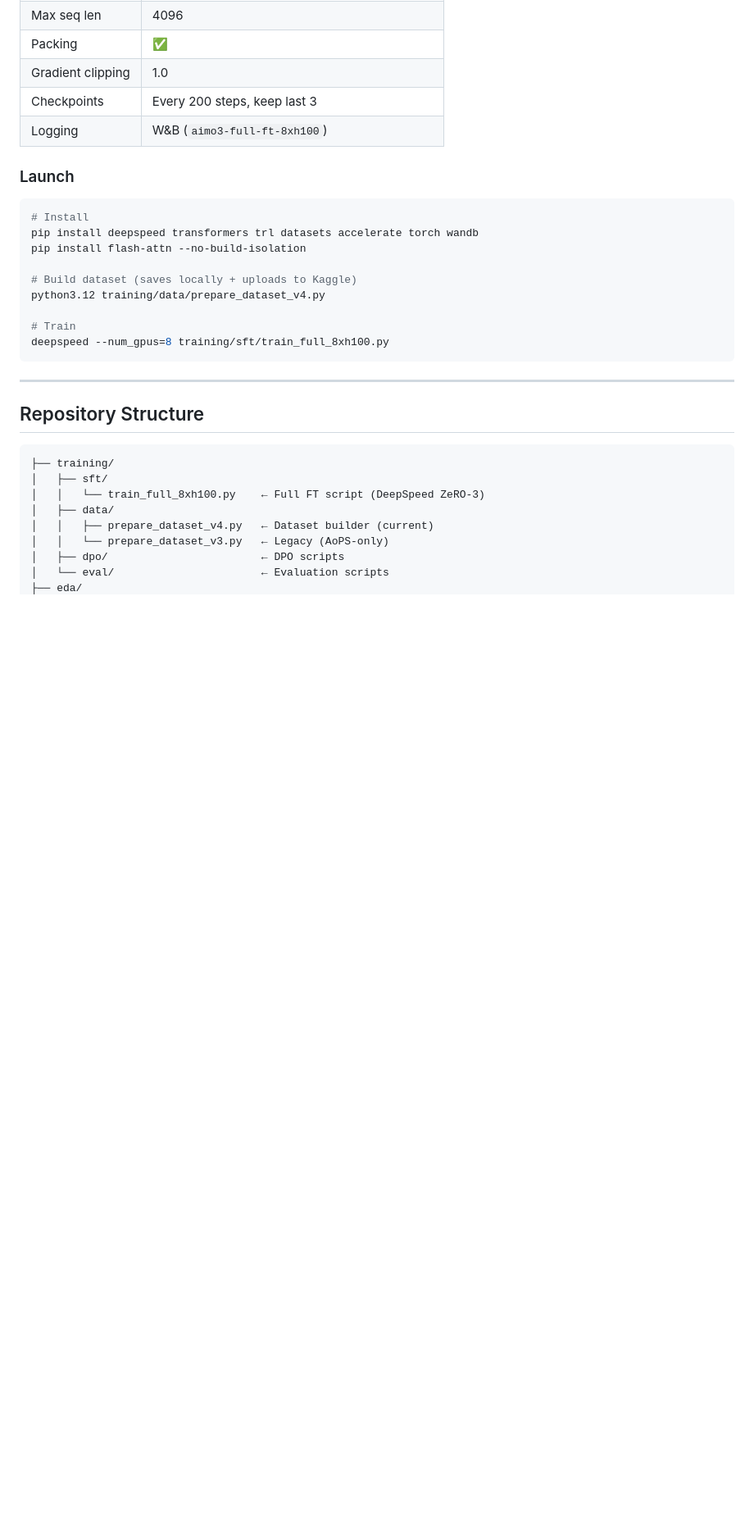
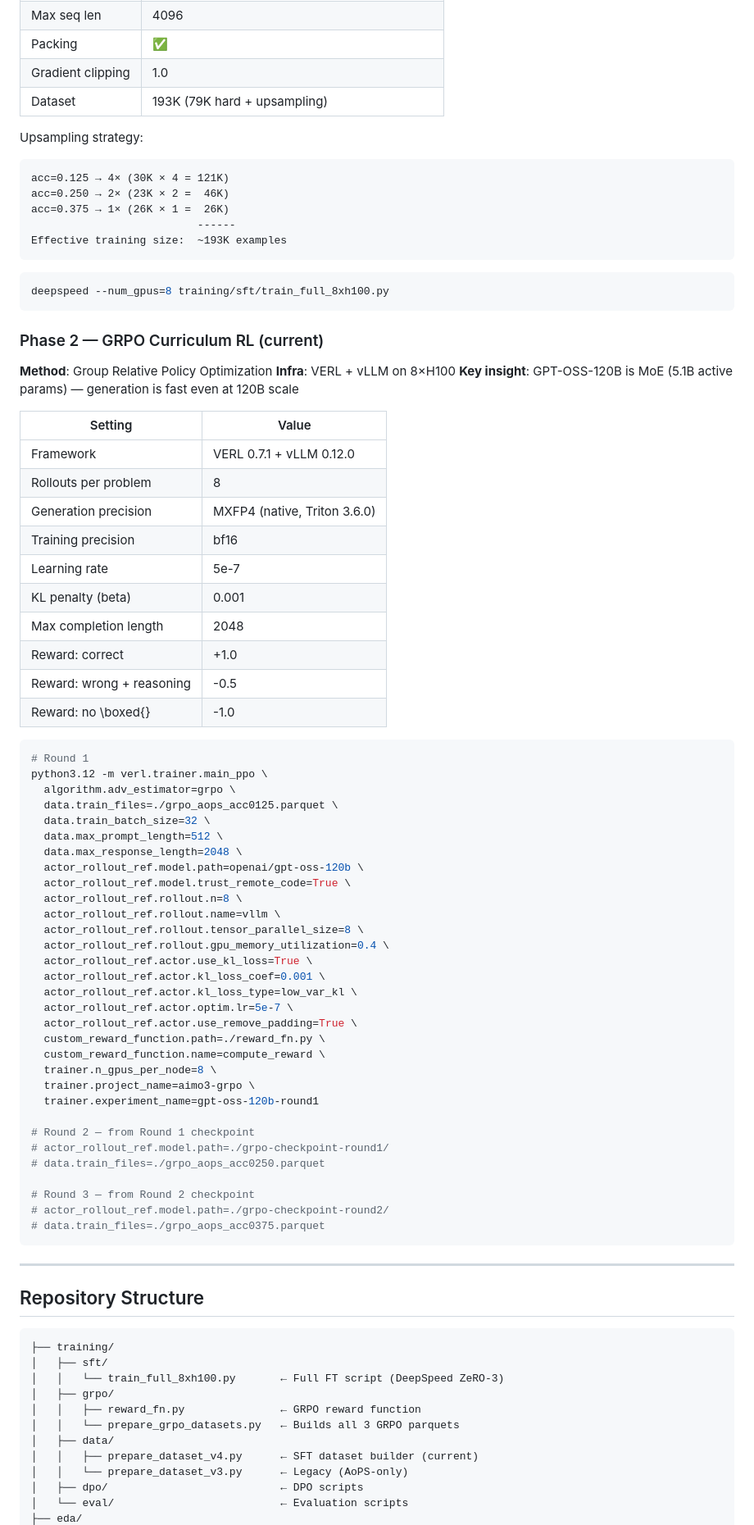
Before and after one commit to ritwikareddykancharla/aimo-math-reasoner, a Markdown page: README.md, the part around one of its changes. Shown at 82% size. GitHub-like rendering; blank space fills up the shorter version.

Commit message:
Expand README with strategy and training details
Added strategy section explaining GRPO advantages over SFT and detailed curriculum RL training rounds.

````diff
--- a/README.md
+++ b/README.md
@@ -86,34 +107,85 @@ Effective training size:  ~193K examples
 | Max seq len | 4096 |
 | Packing | ✅ |
 | Gradient clipping | 1.0 |
-| Checkpoints | Every 200 steps, keep last 3 |
-| Logging | W&B (`aimo3-full-ft-8xh100`) |
+| Dataset | 193K (79K hard + upsampling) |
 
-### Launch
+Upsampling strategy:
+```
+acc=0.125 → 4× (30K × 4 = 121K)
+acc=0.250 → 2× (23K × 2 =  46K)
+acc=0.375 → 1× (26K × 1 =  26K)
+                          ------
+Effective training size:  ~193K examples
+```
+```bash
+deepspeed --num_gpus=8 training/sft/train_full_8xh100.py
+```
 
+### Phase 2 — GRPO Curriculum RL (current)
+
+**Method**: Group Relative Policy Optimization
+**Infra**: VERL + vLLM on 8×H100
+**Key insight**: GPT-OSS-120B is MoE (5.1B active params) — generation is fast even at 120B scale
+
+| Setting | Value |
+|---------|-------|
+| Framework | VERL 0.7.1 + vLLM 0.12.0 |
+| Rollouts per problem | 8 |
+| Generation precision | MXFP4 (native, Triton 3.6.0) |
+| Training precision | bf16 |
+| Learning rate | 5e-7 |
+| KL penalty (beta) | 0.001 |
+| Max completion length | 2048 |
+| Reward: correct | +1.0 |
+| Reward: wrong + reasoning | -0.5 |
+| Reward: no \boxed{} | -1.0 |
 ```bash
-# Install
-pip install deepspeed transformers trl datasets accelerate torch wandb
-pip install flash-attn --no-build-isolation
+# Round 1
+python3.12 -m verl.trainer.main_ppo \
+  algorithm.adv_estimator=grpo \
+  data.train_files=./grpo_aops_acc0125.parquet \
+  data.train_batch_size=32 \
+  data.max_prompt_length=512 \
+  data.max_response_length=2048 \
+  actor_rollout_ref.model.path=openai/gpt-oss-120b \
+  actor_rollout_ref.model.trust_remote_code=True \
+  actor_rollout_ref.rollout.n=8 \
+  actor_rollout_ref.rollout.name=vllm \
+  actor_rollout_ref.rollout.tensor_parallel_size=8 \
+  actor_rollout_ref.rollout.gpu_memory_utilization=0.4 \
+  actor_rollout_ref.actor.use_kl_loss=True \
+  actor_rollout_ref.actor.kl_loss_coef=0.001 \
+  actor_rollout_ref.actor.kl_loss_type=low_var_kl \
+  actor_rollout_ref.actor.optim.lr=5e-7 \
+  actor_rollout_ref.actor.use_remove_padding=True \
+  custom_reward_function.path=./reward_fn.py \
+  custom_reward_function.name=compute_reward \
+  trainer.n_gpus_per_node=8 \
+  trainer.project_name=aimo3-grpo \
+  trainer.experiment_name=gpt-oss-120b-round1
 
-# Build dataset (saves locally + uploads to Kaggle)
-python3.12 training/data/prepare_dataset_v4.py
+# Round 2 — from Round 1 checkpoint
+# actor_rollout_ref.model.path=./grpo-checkpoint-round1/
+# data.train_files=./grpo_aops_acc0250.parquet
 
-# Train
-deepspeed --num_gpus=8 training/sft/train_full_8xh100.py
+# Round 3 — from Round 2 checkpoint
+# actor_rollout_ref.model.path=./grpo-checkpoint-round2/
+# data.train_files=./grpo_aops_acc0375.parquet
 ```
 
 ---
 
 ## Repository Structure
-
 ```
 ├── training/
 │   ├── sft/
-│   │   └── train_full_8xh100.py    ← Full FT script (DeepSpeed ZeRO-3)
+│   │   └── train_full_8xh100.py       ← Full FT script (DeepSpeed ZeRO-3)
+│   ├── grpo/
+│   │   ├── reward_fn.py               ← GRPO reward function
+│   │   └── prepare_grpo_datasets.py   ← Builds all 3 GRPO parquets
 │   ├── data/
-│   │   ├── prepare_dataset_v4.py   ← Dataset builder (current)
-│   │   └── prepare_dataset_v3.py   ← Legacy (AoPS-only)
-│   ├── dpo/                        ← DPO scripts
-│   └── eval/                       ← Evaluation scripts
+│   │   ├── prepare_dataset_v4.py      ← SFT dataset builder (current)
+│   │   └── prepare_dataset_v3.py      ← Legacy (AoPS-only)
+│   ├── dpo/                           ← DPO scripts
+│   └── eval/                          ← Evaluation scripts
 ├── eda/
````
Also changed, not shown: other parts of README.md (+72 -24 lines).
